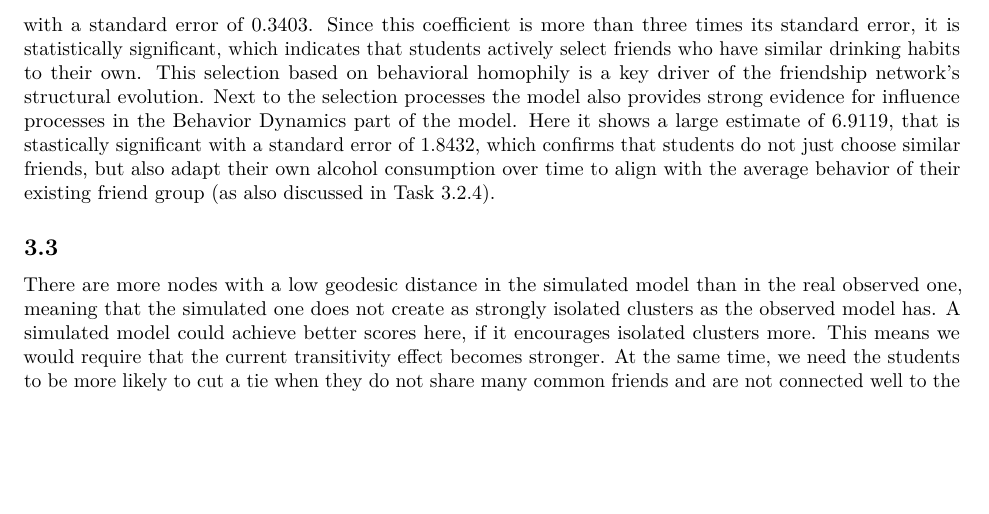
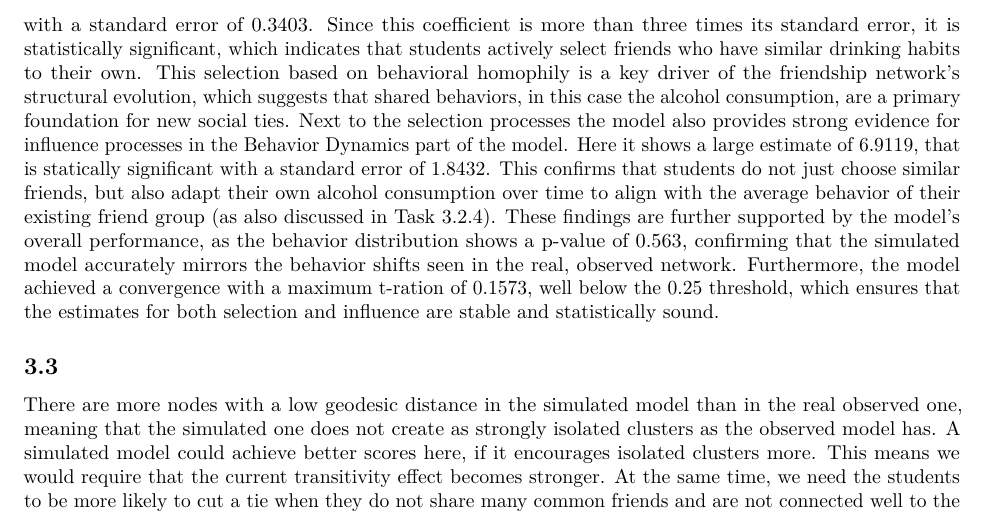
Before and after one commit to Saffentrange/Computer_Networks, an R Markdown document (Submission2.Rmd): part of page 22 of 22, cut so that both start at the same text, the shorter picture padded with empty space. Rendered offline with R 4.5, knitr and Pandoc, then LaTeX, with nearby package versions; some code elsewhere in the file could not run offline; common packages that the code uses without loading them are loaded.

Commit message:
3.2.5 added more words

```diff
--- a/Submission2.Rmd
+++ b/Submission2.Rmd
@@ -785,8 +785,9 @@ For this hypothesis the findings remain consistent and significant. The logdista
 
 ### 3.2.5
 
-We have strong evidence for both selection and influence processes operating simultaneously within the co-evolution of the friendship network and alcohol consumption. Selection processes can be seen by the alcoholbeh similarity in the Network Dynamics part of the model, which yields a positive estimate of 1.1924 with a standard error of 0.3403. Since this coefficient is more than three times its standard error, it is statistically significant, which indicates that students actively select friends who have similar drinking habits to their own. This selection based on behavioral homophily is a key driver of the friendship network’s structural evolution.
-Next to the selection processes the model also provides strong evidence for influence processes in the Behavior Dynamics part of the model. Here it shows a large estimate of 6.9119, that is stastically significant with a standard error of 1.8432, which confirms that students do not just choose similar friends, but also adapt their own alcohol consumption over time to align with the average behavior of their existing friend group (as also discussed in Task 3.2.4).
+We have strong evidence for both selection and influence processes operating simultaneously within the co-evolution of the friendship network and alcohol consumption. Selection processes can be seen by the alcoholbeh similarity in the Network Dynamics part of the model, which yields a positive estimate of 1.1924 with a standard error of 0.3403. Since this coefficient is more than three times its standard error, it is statistically significant, which indicates that students actively select friends who have similar drinking habits to their own. This selection based on behavioral homophily is a key driver of the friendship network’s structural evolution, which suggests that shared behaviors, in this case the alcohol consumption, are a primary foundation for new social ties.
+Next to the selection processes the model also provides strong evidence for influence processes in the Behavior Dynamics part of the model. Here it shows a large estimate of 6.9119, that is statically significant with a standard error of 1.8432. This confirms that students do not just choose similar friends, but also adapt their own alcohol consumption over time to align with the average behavior of their existing friend group (as also discussed in Task 3.2.4).
+These findings are further supported by the model’s overall performance, as the behavior distribution shows a p-value of 0.563, confirming that the simulated model accurately mirrors the behavior shifts seen in the real, observed network. Furthermore, the model achieved a convergence with a maximum t-ration of 0.1573, well below the 0.25 threshold, which ensures that the estimates for both selection and influence are stable and statistically sound.
 
 
 
```
Also changed, not shown: 1 other file.
